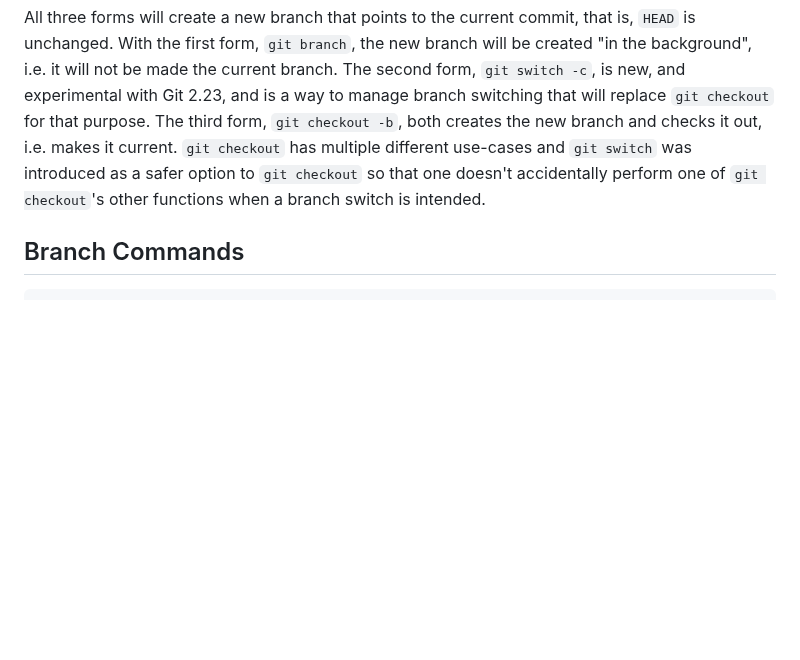
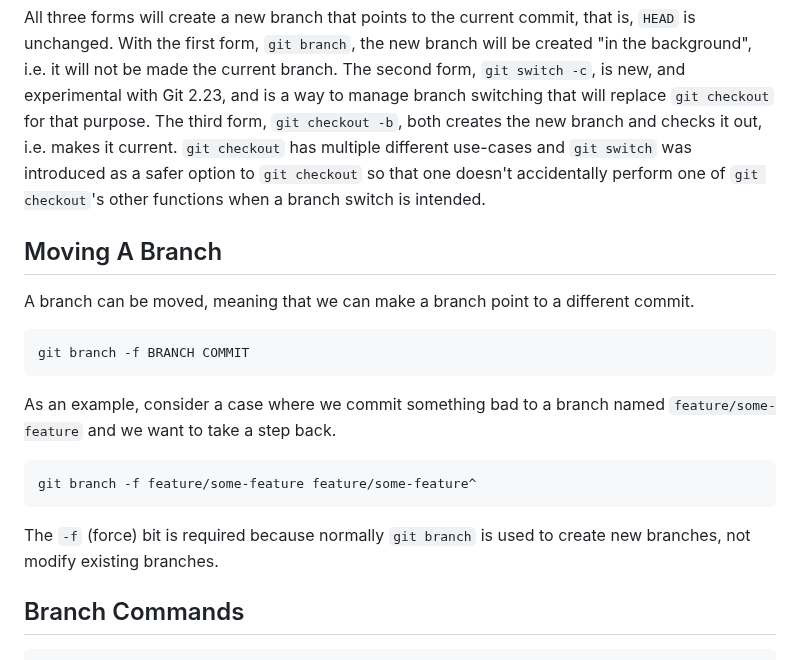
Before and after one commit to ibbles/LearningProgramming, a Markdown page: Git.md, the part around the change. Rendered like a GitHub page; blank space fills up the shorter version.

Commit message:
In Git.md, write about moving branches

````diff
--- a/Git.md
+++ b/Git.md
@@ -161,6 +161,21 @@ The third form, `git checkout -b`, both creates the new branch and checks it out
 `git checkout` has multiple different use-cases and `git switch` was introduced as a safer option to `git checkout` so that one doesn't accidentally perform one of `git checkout`'s other functions when a branch switch is intended.
 
 
+## Moving A Branch
+
+A branch can be moved, meaning that we can make a branch point to a different commit.
+```shell
+git branch -f BRANCH COMMIT
+```
+
+As an example, consider a case where we commit something bad to a branch named `feature/some-feature` and we want to take a step back.
+```shell
+git branch -f feature/some-feature feature/some-feature^
+```
+
+The `-f` (force) bit is required because normally `git branch` is used to create new branches, not modify existing branches.
+
+
 ## Branch Commands
 
 ```shell
````
